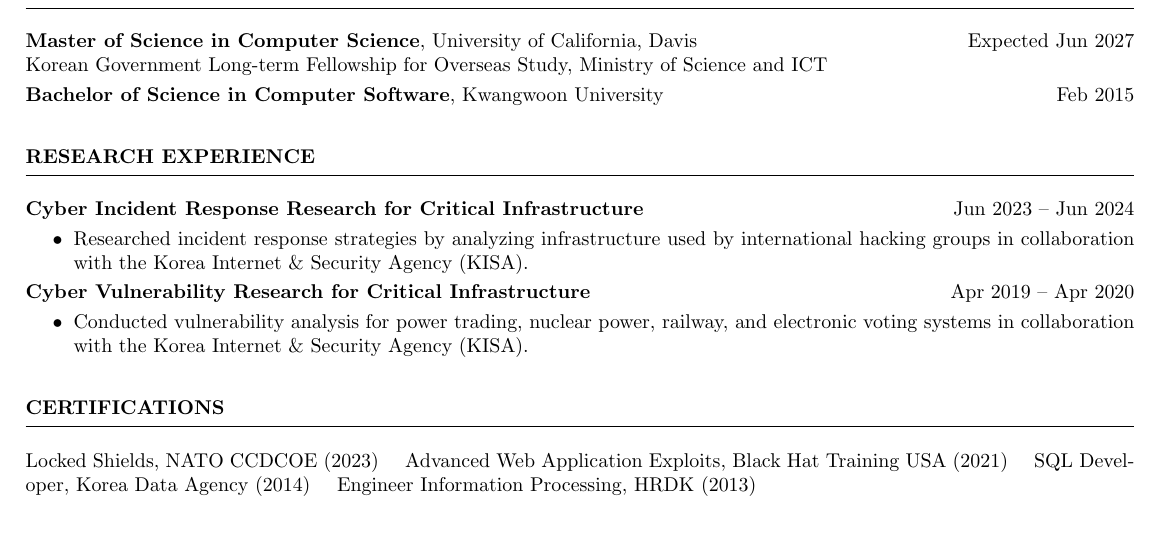
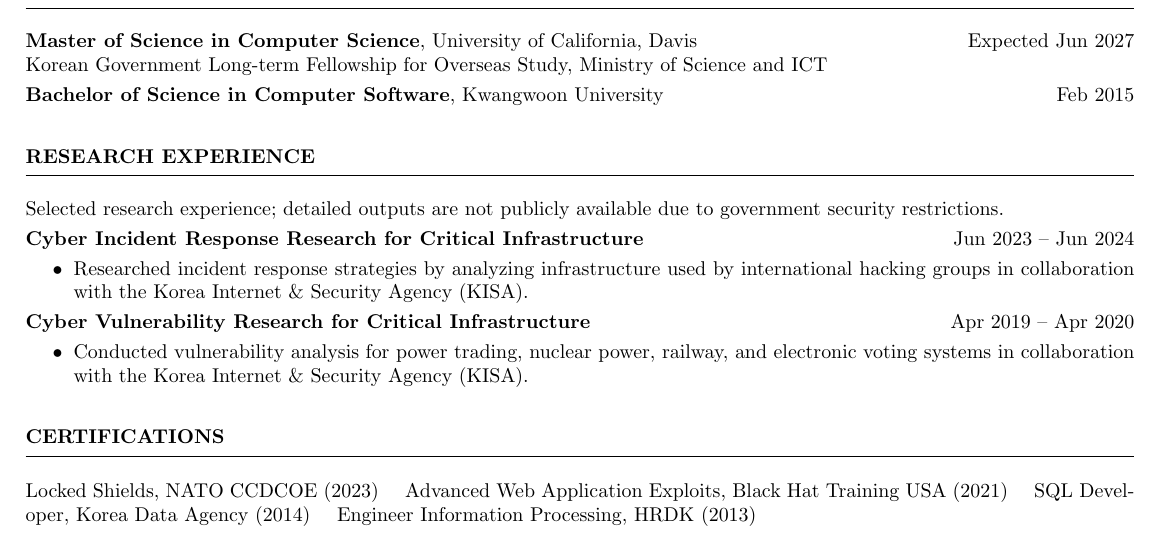
Before and after one commit to section9-us/CV, a LaTeX CV (yonghyeon_lee_resume.tex): part of the page, cut so that both start at the same text. Compiled offline with pdfLaTeX.

Commit message:
Add research confidentiality note

```diff
--- a/yonghyeon_lee_resume.tex
+++ b/yonghyeon_lee_resume.tex
@@ -61,6 +61,8 @@ Korean Government Long-term Fellowship for Overseas Study, Ministry of Science a
 
 \begin{rSection}{RESEARCH EXPERIENCE}
 
+Selected research experience; detailed outputs are not publicly available due to government security restrictions.
+
 \textbf{Cyber Incident Response Research for Critical Infrastructure} \hfill Jun 2023 -- Jun 2024
 \begin{itemize}
     \itemsep -4pt {}
```
Also changed, not shown: resume(Yonghyeon Lee).pdf.
